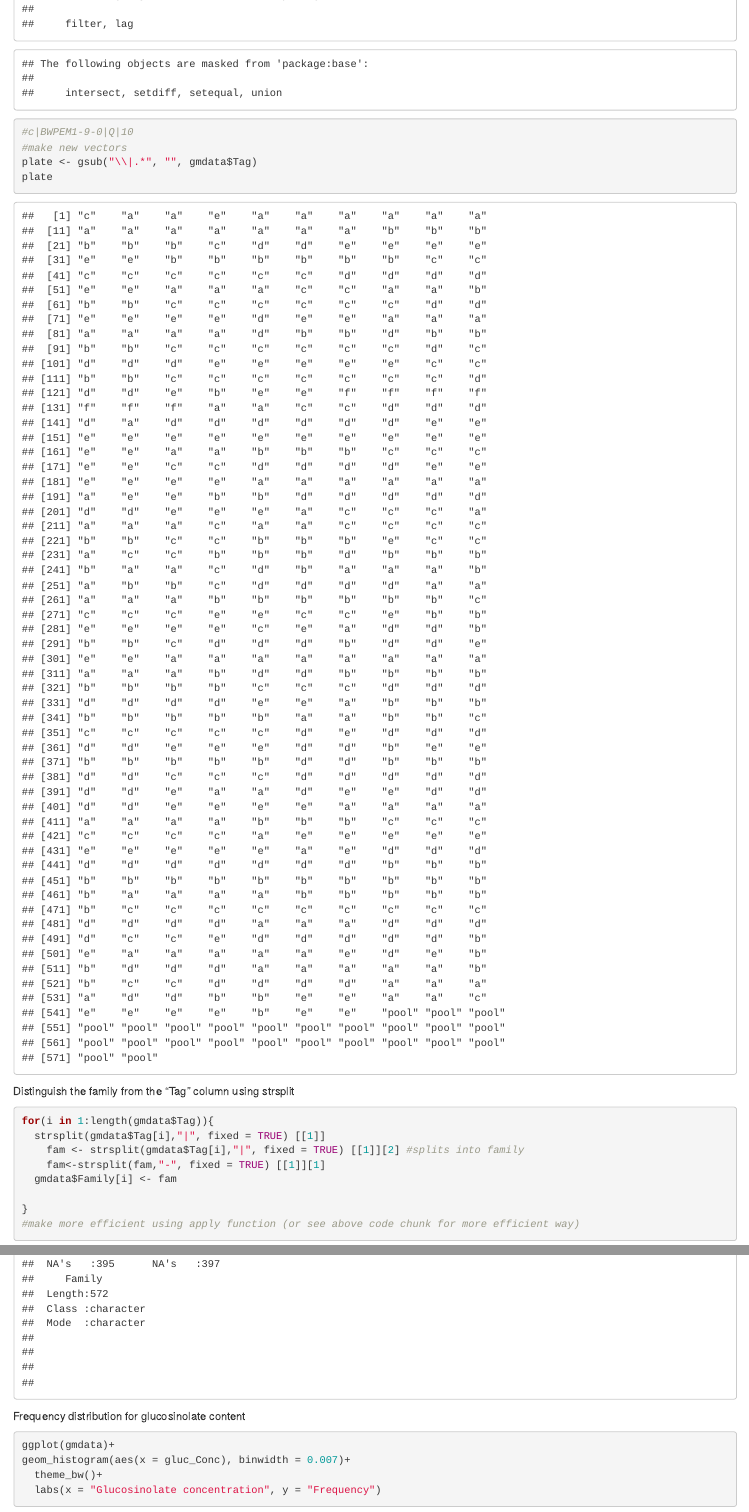
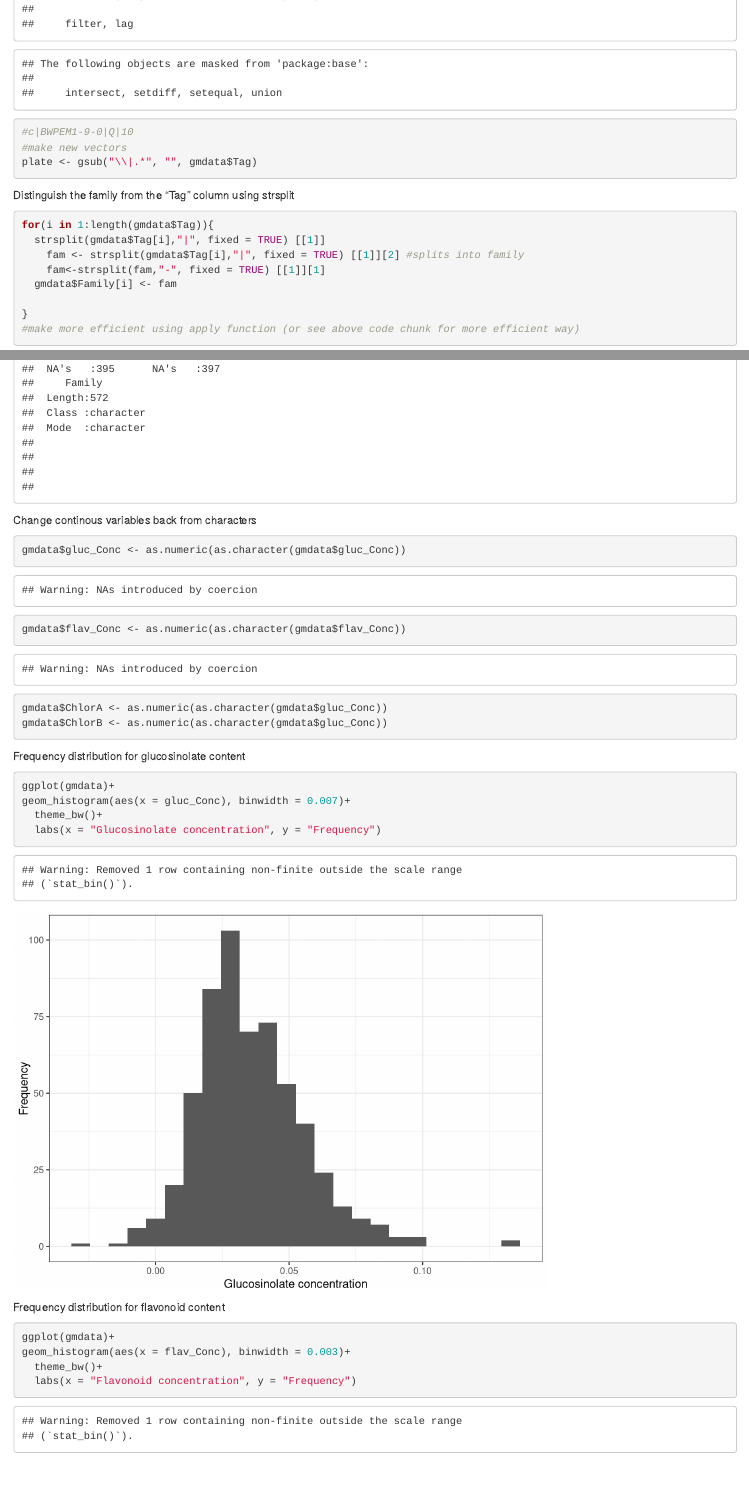
Before and after one commit to RichieHonor/Richie_Mia_GM_2019Exp, an R Markdown document (Data_Analysis_Mia.Rmd): the page in a window 1100 px wide, from 440 px down, and a second part further down, joined at a grey line. Rendered offline with R 4.5, knitr and Pandoc, with nearby package versions; some code elsewhere in the file could not run offline.

Commit message:
converted continuous variables back from characters. noticed gluc conc and chlor a values are identical

````diff
--- a/Data_Analysis_Mia.Rmd
+++ b/Data_Analysis_Mia.Rmd
@@ -23,7 +23,6 @@ library(dplyr)
 #c|BWPEM1-9-0|Q|10
 #make new vectors
 plate <- gsub("\\|.*", "", gmdata$Tag)
-plate
 ```
 
 Distinguish the family from the "Tag" column using strsplit
@@ -41,6 +40,15 @@ for(i in 1:length(gmdata$Tag)){
 Summary Stats
 ```{r}
 summary(gmdata)
+```
+Change continous variables back from characters
+```{r}
+gmdata$gluc_Conc <- as.numeric(as.character(gmdata$gluc_Conc))
+gmdata$flav_Conc <- as.numeric(as.character(gmdata$flav_Conc))
+gmdata$ChlorA <- as.numeric(as.character(gmdata$gluc_Conc))
+gmdata$ChlorB <- as.numeric(as.character(gmdata$gluc_Conc))
+
+
 ```
 
 Frequency distribution for glucosinolate content
````
